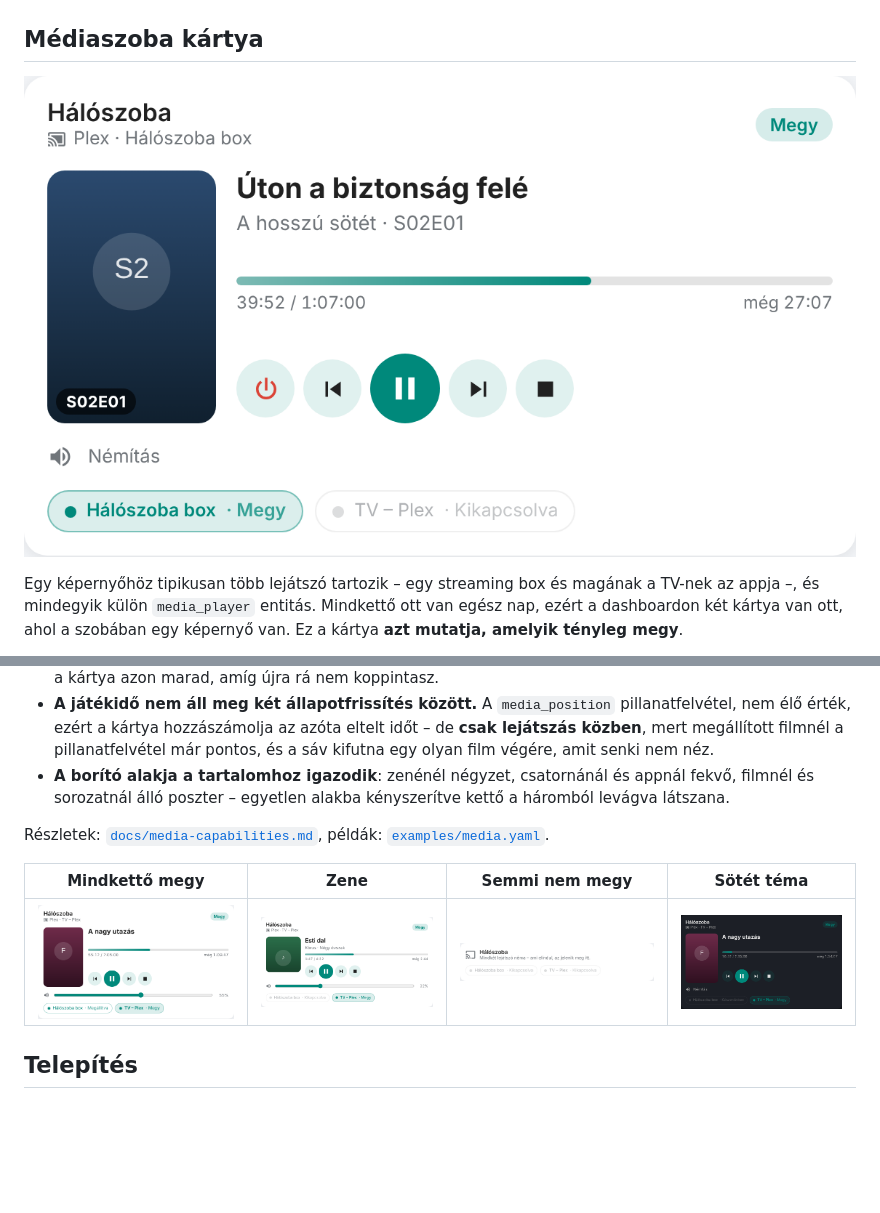
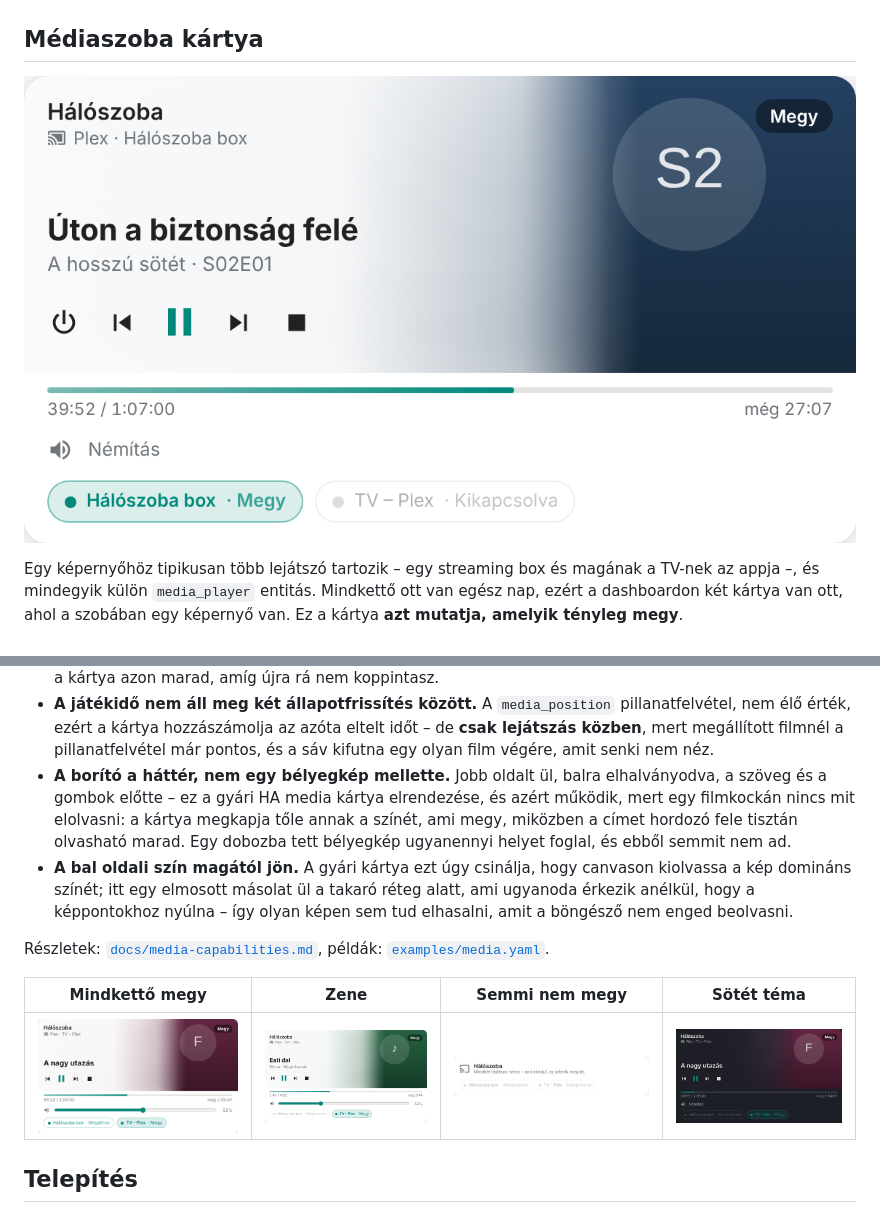
Before and after one commit to gabor-io/ha-appliance-custom-card, a Markdown page: README.md, 2 parts joined by grey strips. GitHub-like rendering; pictures changed too: docs/images/media-both.png, docs/images/media-dark.png, docs/images/media-idle.png; blank space fills up the shorter version.

Commit message:
A médiakártya a gyári media-control elrendezését veszi át

```diff
--- a/README.md
+++ b/README.md
@@ -410,9 +410,17 @@ képernyő van. Ez a kártya **azt mutatja, amelyik tényleg megy**.
   eltelt időt – de **csak lejátszás közben**, mert megállított filmnél a
   pillanatfelvétel már pontos, és a sáv kifutna egy olyan film végére, amit
   senki nem néz.
-- **A borító alakja a tartalomhoz igazodik**: zenénél négyzet, csatornánál és
-  appnál fekvő, filmnél és sorozatnál álló poszter – egyetlen alakba
-  kényszerítve kettő a háromból levágva látszana.
+- **A borító a háttér, nem egy bélyegkép mellette.** Jobb oldalt ül, balra
+  elhalványodva, a szöveg és a gombok előtte – ez a gyári HA media kártya
+  elrendezése, és azért működik, mert egy filmkockán nincs mit elolvasni: a
+  kártya megkapja tőle annak a színét, ami megy, miközben a címet hordozó
+  fele tisztán olvasható marad. Egy dobozba tett bélyegkép ugyanennyi helyet
+  foglal, és ebből semmit nem ad.
+- **A bal oldali szín magától jön.** A gyári kártya ezt úgy csinálja, hogy
+  canvason kiolvassa a kép domináns színét; itt egy elmosott másolat ül a
+  takaró réteg alatt, ami ugyanoda érkezik anélkül, hogy a képpontokhoz
+  nyúlna – így olyan képen sem tud elhasalni, amit a böngésző nem enged
+  beolvasni.
 
 Részletek: [`docs/media-capabilities.md`](docs/media-capabilities.md),
 példák: [`examples/media.yaml`](examples/media.yaml).
```
Also changed, not shown: docs/media-capabilities.md (+21 -1 lines), 4 other files.
